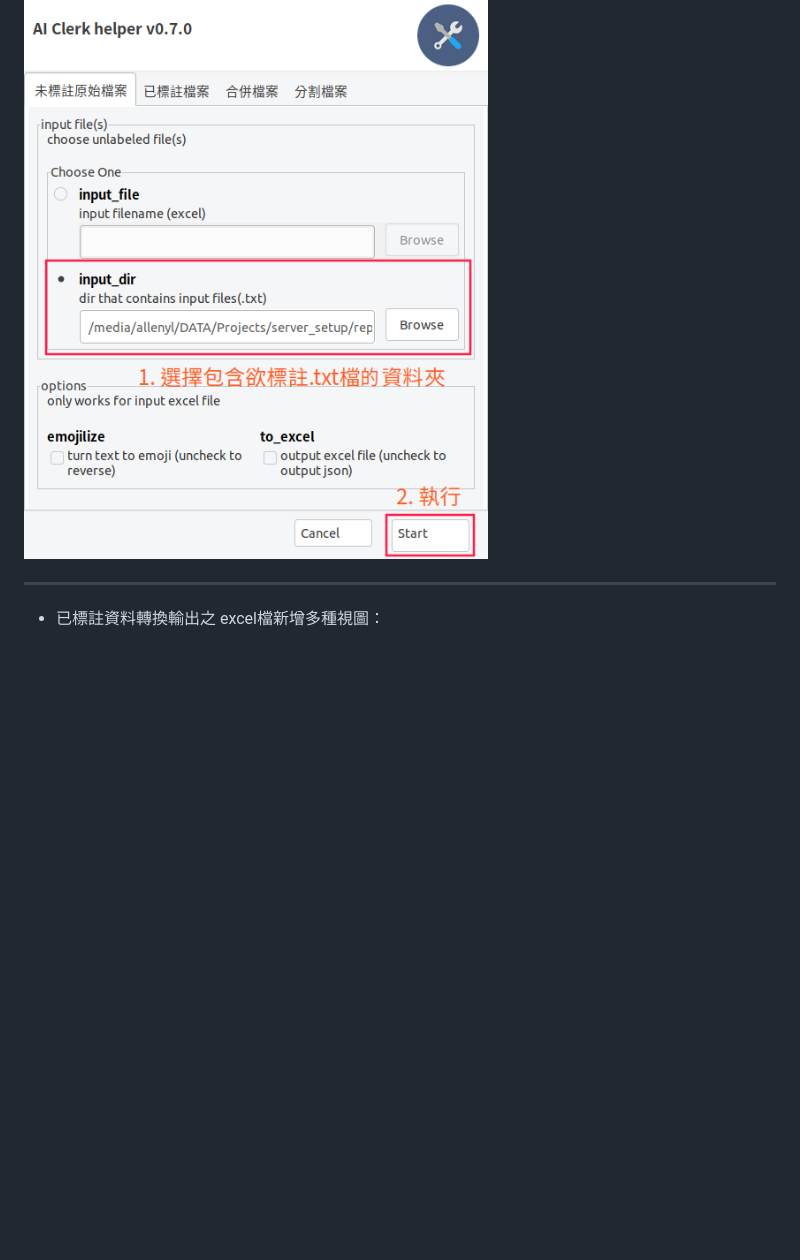
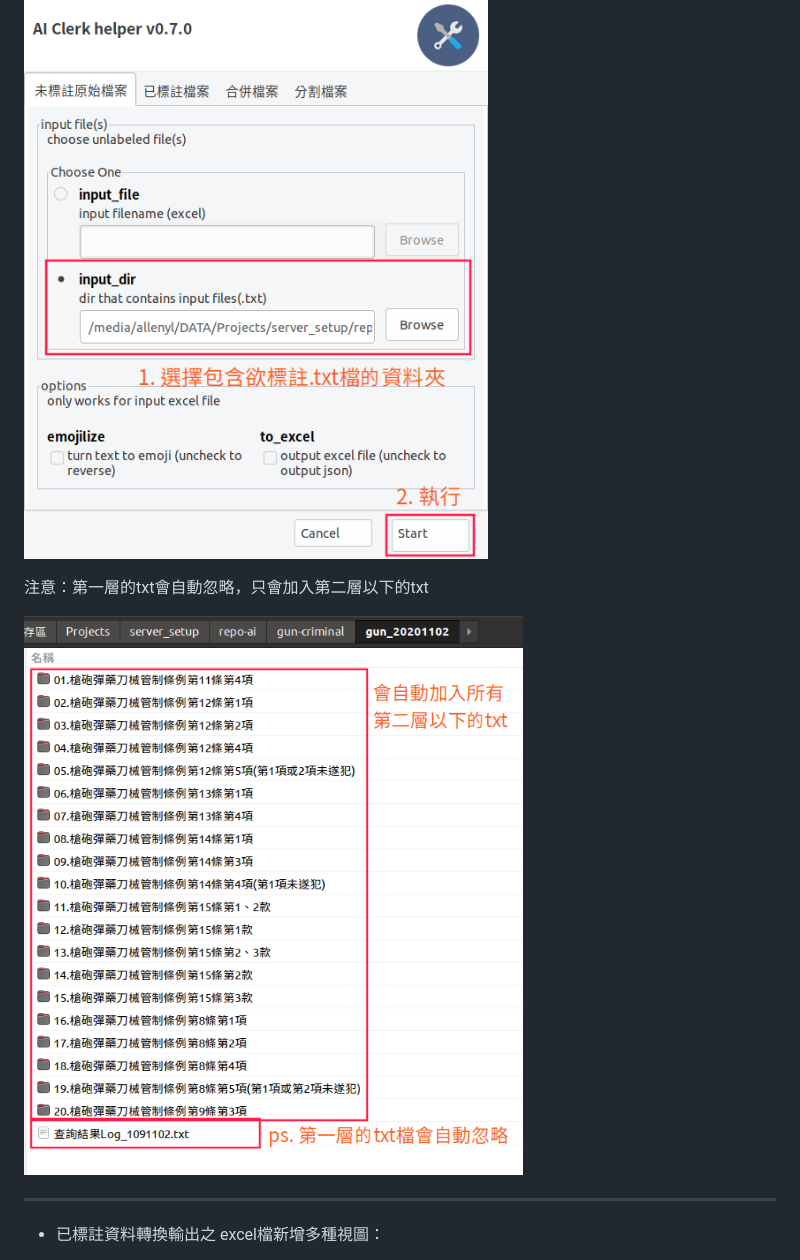
Before and after one commit to allenyllee/DataTag_helper, a Markdown page: readme.md, the part around the change. Rendered like a GitHub page; pictures changed too: assets/Deepin 截圖_選取範圍_20201214234918.png (added); blank space fills up the shorter version.

Commit message:
add notes

```diff
--- a/readme.md
+++ b/readme.md
@@ -134,6 +134,10 @@ wine ./dist/AI_Clerk_helper.exe
 - 新增批次處理txt檔功能
 
 ![](./assets/Deepin%20截圖_AI_Clerk_helper.py_20201214223220.png)
+
+注意：第一層的txt會自動忽略，只會加入第二層以下的txt
+
+![](assets/Deepin%20截圖_選取範圍_20201214234918.png)
 
 ---
 
```
